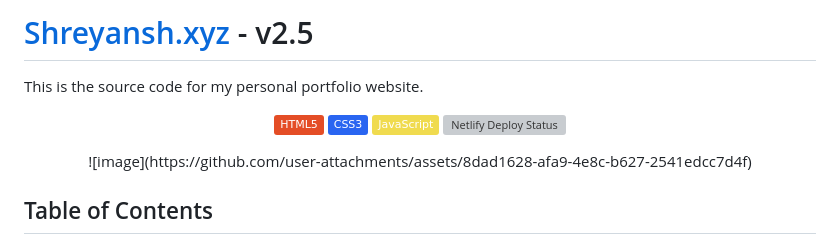
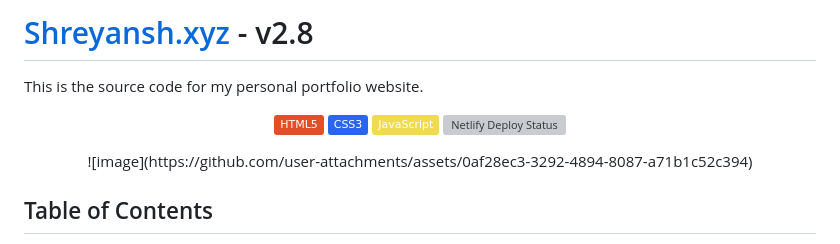
Before and after one commit to Shreycandoit/personal-portfolio, a Markdown page: README.md, the part around the change. Rendered like a GitHub page; badges without logos; grey boxes are pictures that could not be loaded.

```diff
--- a/README.md
+++ b/README.md
@@ -1,4 +1,4 @@
-# [Shreyansh.xyz](https://zingy-kataifi-38808f.netlify.app/) - v2.5
+# [Shreyansh.xyz](https://zingy-kataifi-38808f.netlify.app/) - v2.8
 
 This is the source code for my personal portfolio website.
 
@@ -11,8 +11,8 @@ This is the source code for my personal portfolio website.
 </p>
 
 <p align="center">
-  ![image](https://github.com/user-attachments/assets/8dad1628-afa9-4e8c-b627-2541edcc7d4f)
-</p>
+![image](https://github.com/user-attachments/assets/0af28ec3-3292-4894-8087-a71b1c52c394)
+  </p>
 
 ## Table of Contents
 
```
